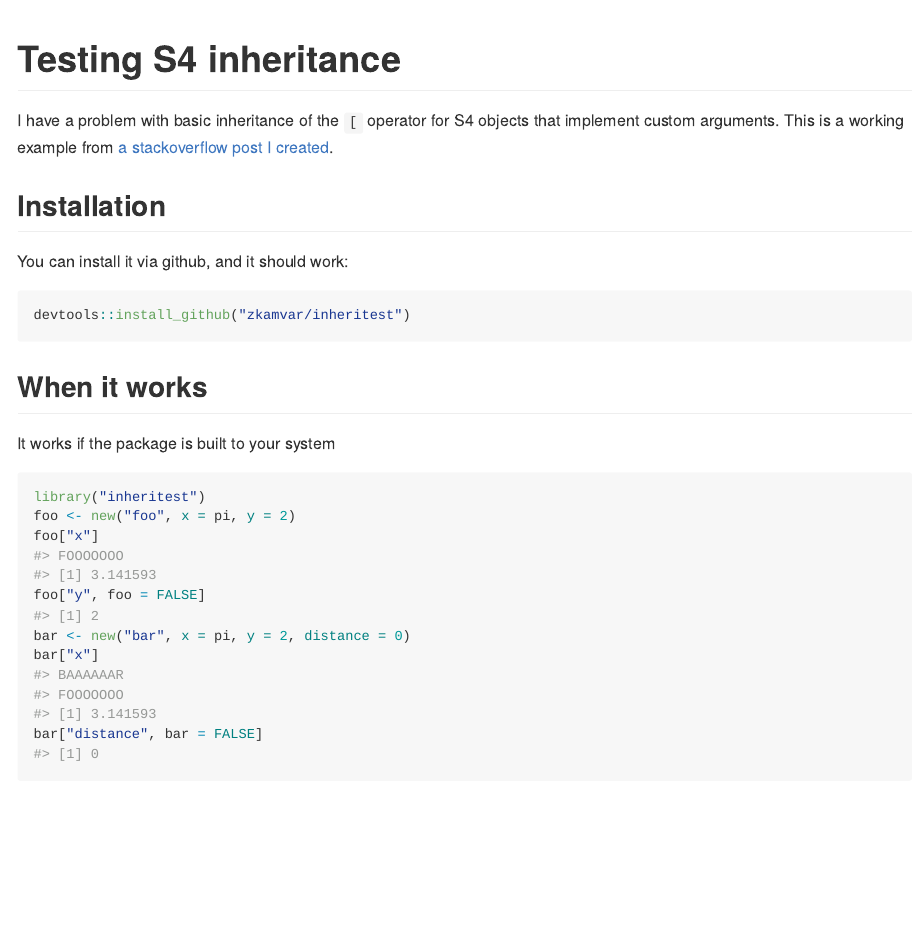
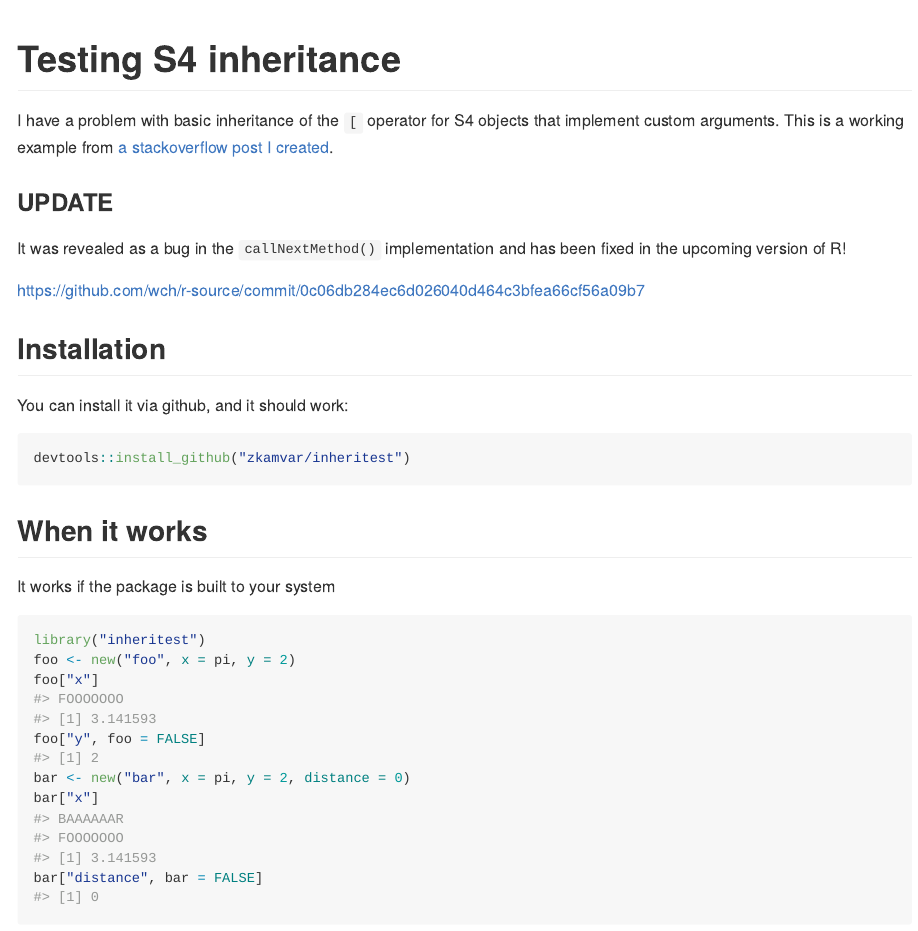
Before and after one commit to zkamvar/inheritest, an R Markdown document (README.Rmd): the page in a window 1100 px wide, from its top. The pictures show the output file README.md that the author committed with the source, drawn offline in the style of GitHub; badge pictures from the web are left out.

Commit message:
update README

```diff
--- a/README.Rmd
+++ b/README.Rmd
@@ -20,6 +20,14 @@ Testing S4 inheritance
 I have a problem with basic inheritance of the `[` operator for S4 objects that
 implement custom arguments. This is a working example from [a stackoverflow post
 I created](http://stackoverflow.com/q/42894213/2752888).
+
+
+### UPDATE
+
+It was revealed as a bug in the `callNextMethod()` implementation and has been
+fixed in the upcoming version of R!
+
+https://github.com/wch/r-source/commit/0c06db284ec6d026040d464c3bfea66cf56a09b7
 
 Installation
 ------------
```
Also changed, not shown: README.md.
